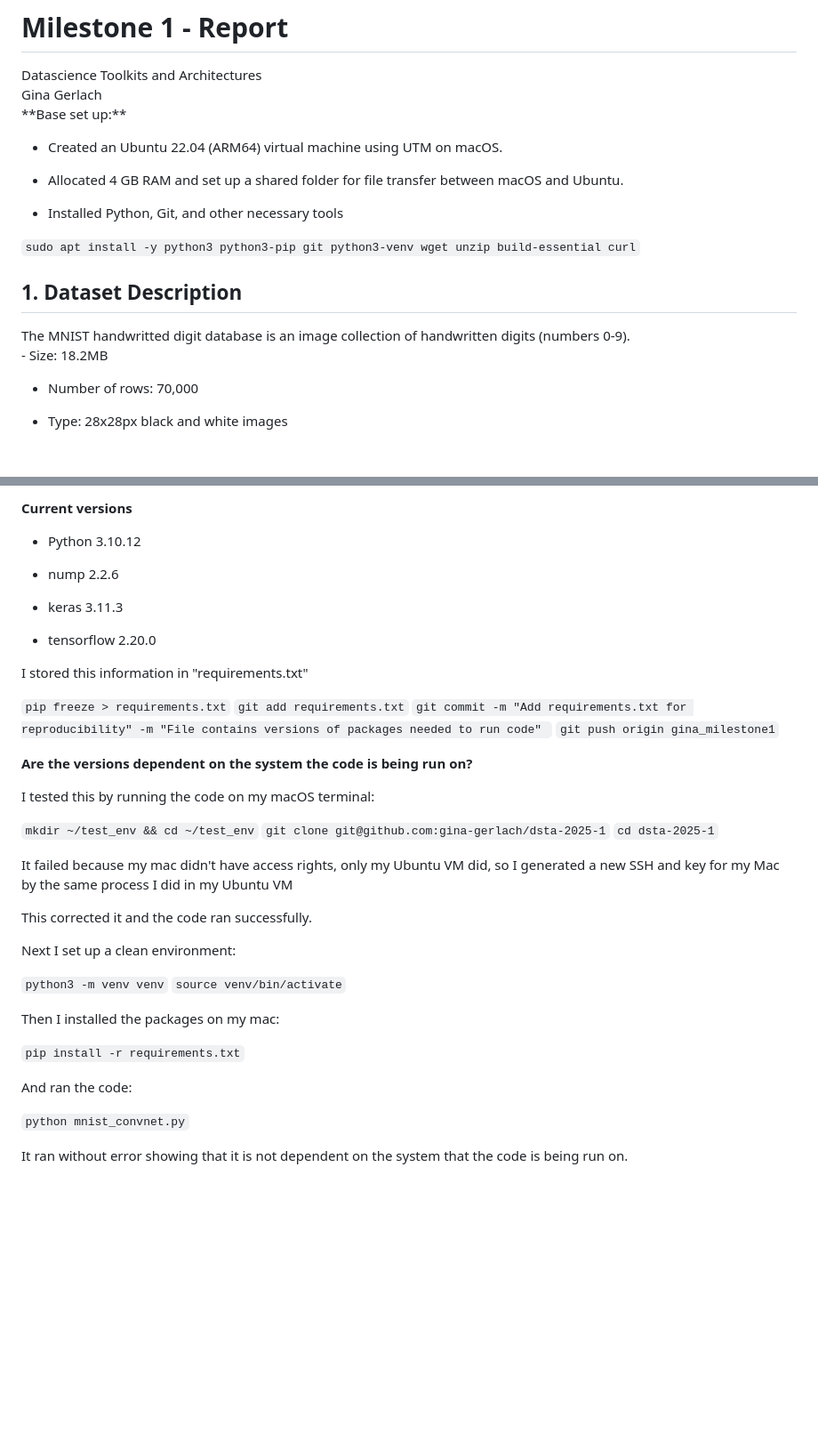
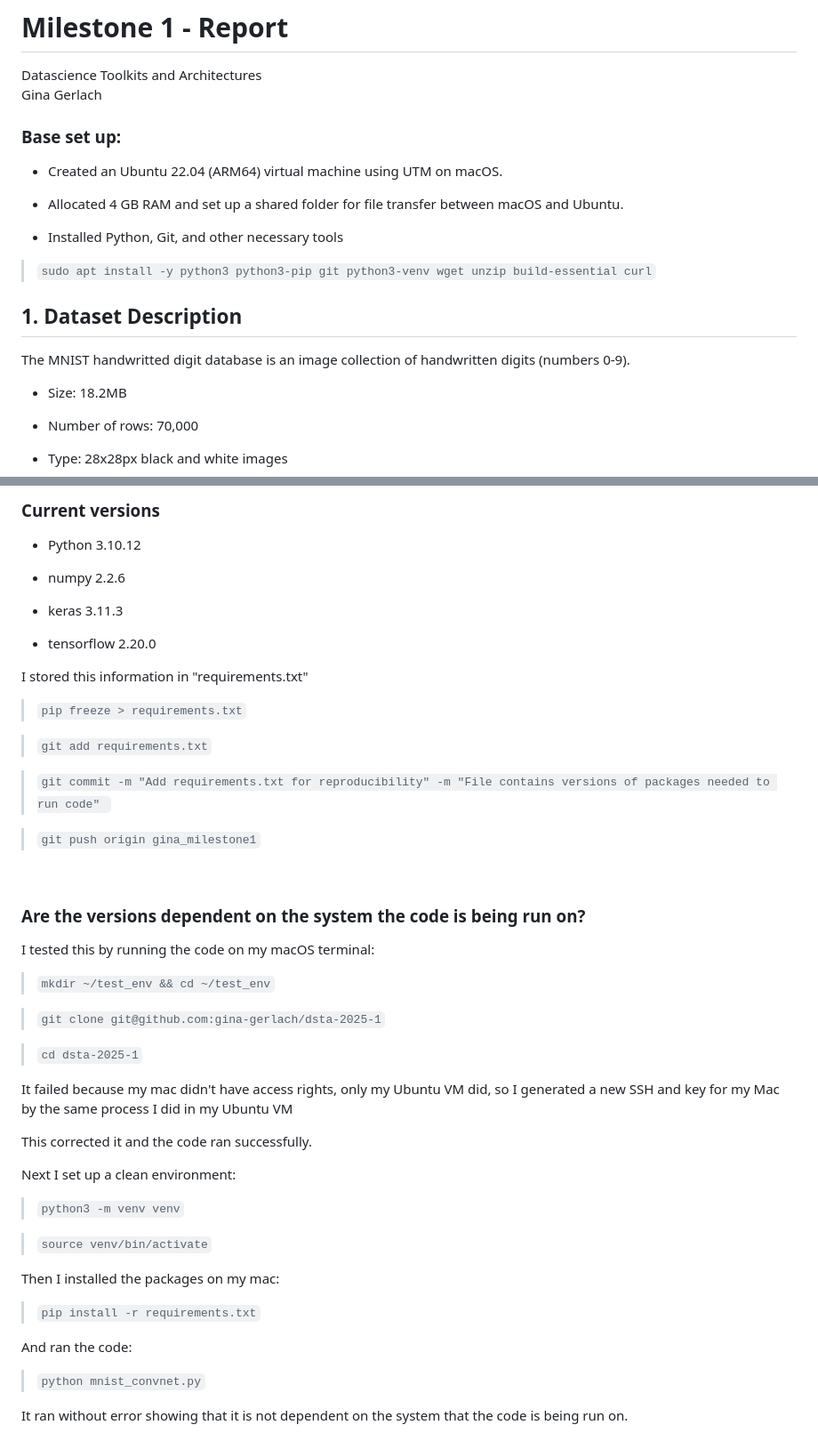
Before and after one commit to gina-gerlach/dsta-2025-1, a Markdown page: report.md, 2 parts joined by grey strips. Shown at 89% size. Rendered like a GitHub page; blank space fills up the shorter version.

Commit message:
Updated report.md to include task 5 steps
Changes include adding content related to task 5 and also formatting changes

````diff
--- a/report.md
+++ b/report.md
@@ -1,19 +1,20 @@
 # Milestone 1 - Report
 <p>Datascience Toolkits and Architectures<br>
 Gina Gerlach<br>
-**Base set up:**
 
+### Base set up:
 - Created an Ubuntu 22.04 (ARM64) virtual machine using UTM on macOS.
 
 - Allocated 4 GB RAM and set up a shared folder for file transfer between macOS and Ubuntu.
 
 - Installed Python, Git, and other necessary tools<p>
 
-```sudo apt install -y python3 python3-pip git python3-venv wget unzip build-essential curl```
+> ```sudo apt install -y python3 python3-pip git python3-venv wget unzip build-essential curl```
 
 
 ## 1. Dataset Description
 <p>The MNIST handwritted digit database is an image collection of handwritten digits (numbers 0-9).<br>
+
 - Size: 18.2MB
 
 - Number of rows: 70,000
@@ -116,9 +129,9 @@ At this point I noticed my commit messages were not as clean or detailed as I wo
 
-**Current versions**
+### Current versions
 
 - Python 3.10.12
 
-- nump 2.2.6
+- numpy 2.2.6
 
 - keras 3.11.3
 
@@ -126,18 +139,25 @@ At this point I noticed my commit messages were not as clean or detailed as I wo
 
 I stored this information in "requirements.txt"
 
-```pip freeze > requirements.txt```
-```git add requirements.txt```
-```git commit -m "Add requirements.txt for reproducibility" -m "File contains versions of packages needed to run code" ```
-```git push origin gina_milestone1```
+> ```pip freeze > requirements.txt```
 
-**Are the versions dependent on the system the code is being run on?**
+> ```git add requirements.txt```
+
+> ```git commit -m "Add requirements.txt for reproducibility" -m "File contains versions of packages needed to run code" ```
+
+> ```git push origin gina_milestone1```
+<br>
+
+### Are the versions dependent on the system the code is being run on?
 
 I tested this by running the code on my macOS terminal:
 
-```mkdir ~/test_env && cd ~/test_env```
-```git clone git@github.com:gina-gerlach/dsta-2025-1```
-```cd dsta-2025-1```
+> ```mkdir ~/test_env && cd ~/test_env```
+
+> ```git clone git@github.com:gina-gerlach/dsta-2025-1```
+
+> ```cd dsta-2025-1```
+
 
 It failed because my mac didn't have access rights, only my Ubuntu VM did, so I generated a new SSH and key for my Mac by the same process I did in my Ubuntu VM
 
@@ -145,15 +165,16 @@ This corrected it and the code ran successfully.
 
 Next I set up a clean environment:
 
-```python3 -m venv venv```
-```source venv/bin/activate```
+> ```python3 -m venv venv```
+
+> ```source venv/bin/activate```
 
 Then I installed the packages on my mac:
 
-```pip install -r requirements.txt```
+> ```pip install -r requirements.txt```
 
 And ran the code:
 
-```python mnist_convnet.py```
+> ```python mnist_convnet.py```
 
 It ran without error showing that it is not dependent on the system that the code is being run on.
````
Also changed, not shown: other parts of report.md (+90 -33 lines).
